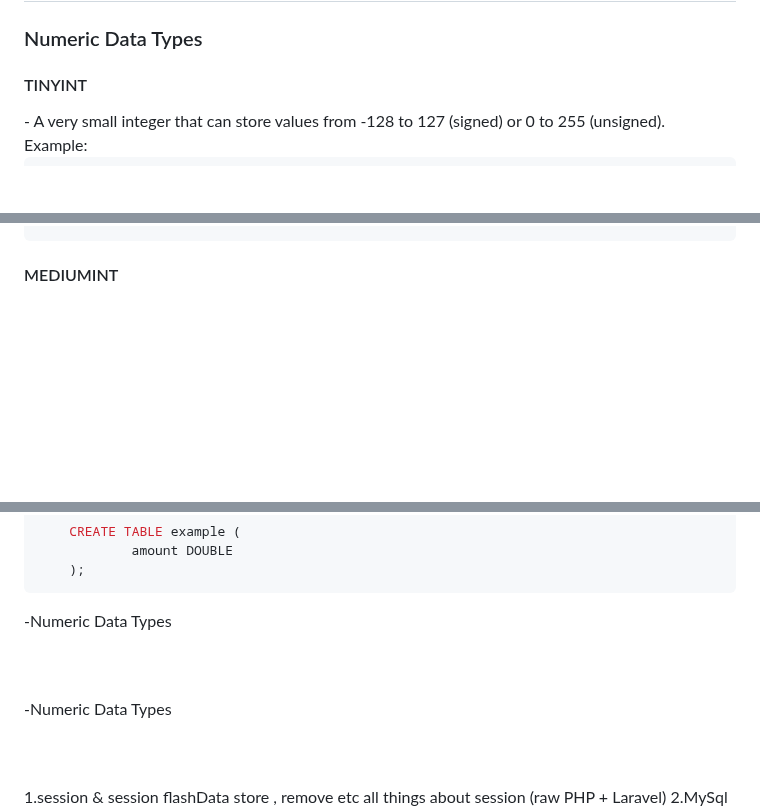
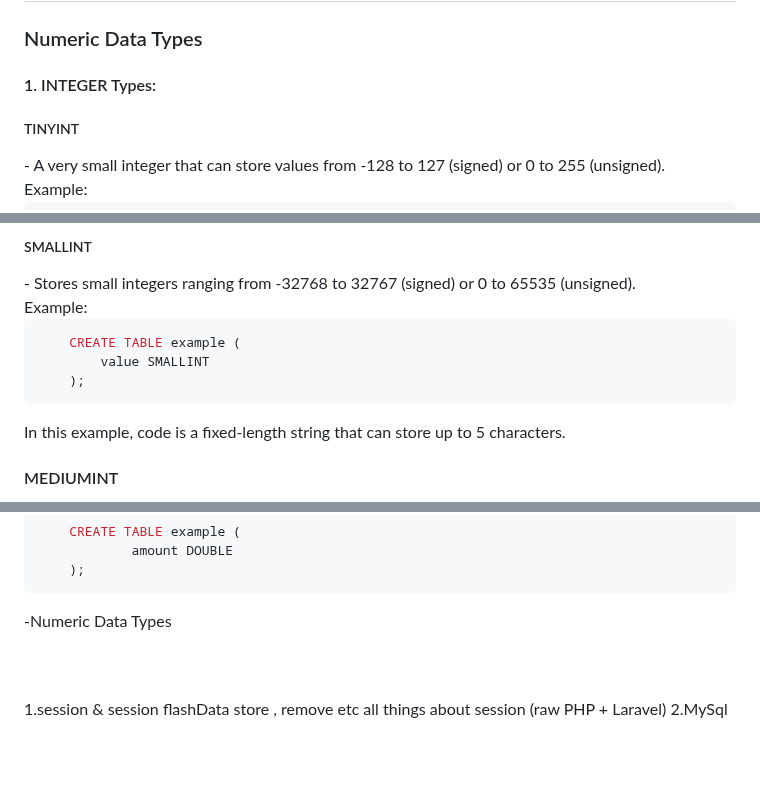
Before and after one commit to mushahadur/Task-From-ICT-Layer, a Markdown page: README.md, 3 parts joined by grey strips. GitHub-like rendering; blank space fills up the shorter version.

Commit message:
numetic data

````diff
--- a/README.md
+++ b/README.md
@@ -269,7 +269,9 @@ $orderDetails = $request->session()->get("order.$order_id"); // Accessing order
 
 ### Numeric Data Types
 
-<h4>TINYINT</h4>
+#### 1. INTEGER Types:
+
+<h5>TINYINT</h5>
     - A very small integer that can store values from -128 to 127 (signed) or 0 to 255 (unsigned).
     <br/>
     Example:
@@ -295,3 +397,15 @@ $orderDetails = $request->session()->get("order.$order_id"); // Accessing order
+<h5>SMALLINT</h5>
+    - Stores small integers ranging from -32768 to 32767 (signed) or 0 to 65535 (unsigned).
+    <br/>
+    Example:
+    <br/>
+
+```sql
+    CREATE TABLE example (
+        value SMALLINT
+    );
+```
+In this example, code is a fixed-length string that can store up to 5 characters.
 
 <h4>MEDIUMINT</h4>
 - Allows medium-sized integers ranging from -8388608 to 8388607 (signed) or 0 to 16777215 (unsigned)
@@ -376,17 +490,10 @@ $orderDetails = $request->session()->get("order.$order_id"); // Accessing order
 
 -Numeric Data Types
 
+
 <br/>
 <br/>
 
-
-
-
-
--Numeric Data Types
-
-<br/>
-<br/>
 
 
 
````
Also changed, not shown: other parts of README.md (+101 -1 lines).
